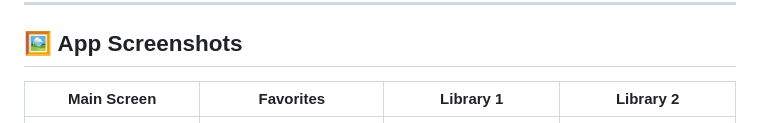
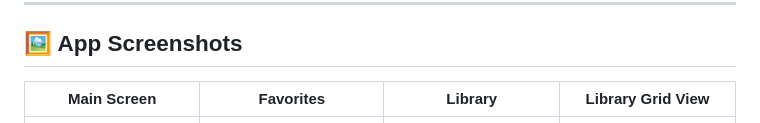
Before and after one commit to Pr4thC0des/Music-Player, a Markdown page: README.md, the part around the change. Drawn GitHub-style.

```diff
--- a/README.md
+++ b/README.md
@@ -45,7 +45,7 @@ This Flutter app is designed as a comprehensive music player with:
 
 ## 🖼️ App Screenshots
 
-| Main Screen | Favorites | Library 1 | Library 2 |
+| Main Screen | Favorites | Library | Library Grid View |
 |--------------|------------|------------|------------|
 | ![Main Screen](assets/images/mainscreen.jpg) | ![Favorites](assets/images/favorites.jpg) | ![Library 1](assets/images/library-1.jpg) | ![Library 2](assets/images/library-2.jpg) |
 
```
